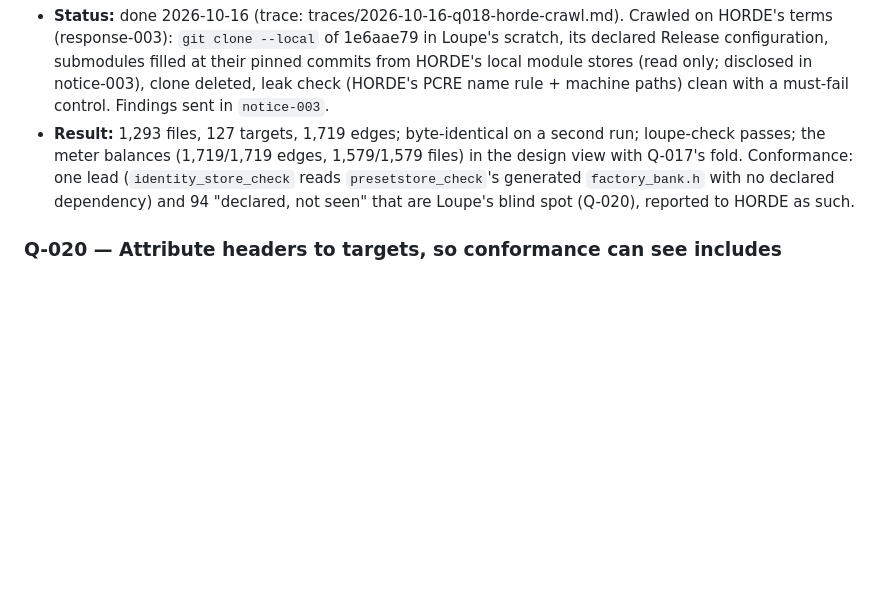
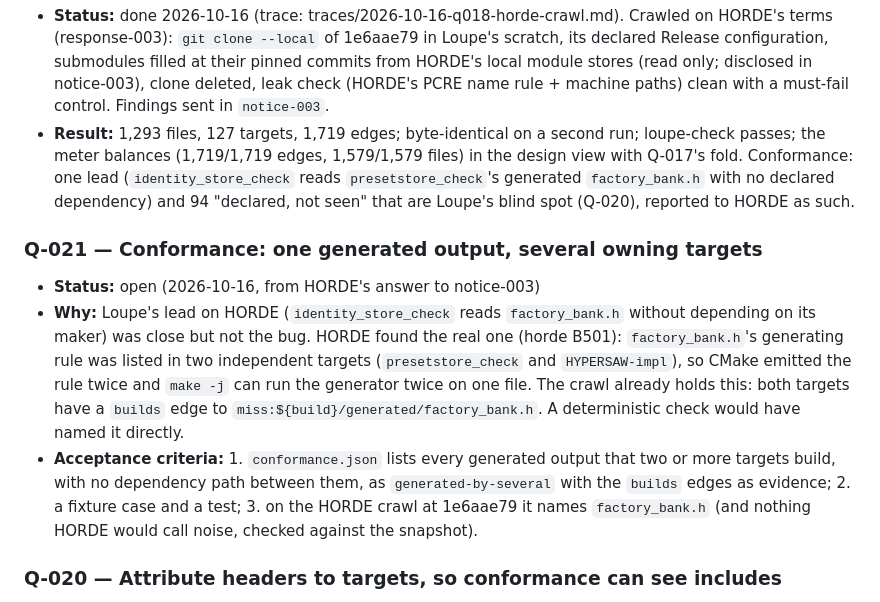
Before and after one commit to Julian-B-Smith/loupe, a Markdown page: ROADMAP.md, the part around the change. GitHub-like rendering; blank space fills up the shorter version.

Commit message:
ROADMAP Q-021: flag a generated output owned by several targets (HORDE B501 showed the crawl already held it)
Co-Authored-By: Claude Opus 5.5 <noreply@anthropic.com>

```diff
--- a/ROADMAP.md
+++ b/ROADMAP.md
@@ -199,6 +199,18 @@ Each gate is a checkable condition. A phase is done when its gate passes in
   (`identity_store_check` reads `presetstore_check`'s generated `factory_bank.h` with no declared dependency) and 94
   "declared, not seen" that are Loupe's blind spot (Q-020), reported to HORDE as such.
 
+### Q-021 — Conformance: one generated output, several owning targets
+- **Status:** open (2026-10-16, from HORDE's answer to notice-003)
+- **Why:** Loupe's lead on HORDE (`identity_store_check` reads `factory_bank.h` without depending on its maker) was
+  close but not the bug. HORDE found the real one (horde B501): `factory_bank.h`'s generating rule was listed in two
+  independent targets (`presetstore_check` and `HYPERSAW-impl`), so CMake emitted the rule twice and `make -j` can
+  run the generator twice on one file. The crawl already holds this: both targets have a `builds` edge to
+  `miss:${build}/generated/factory_bank.h`. A deterministic check would have named it directly.
+- **Acceptance criteria:** 1. `conformance.json` lists every generated output that two or more targets build, with
+  no dependency path between them, as `generated-by-several` with the `builds` edges as evidence; 2. a fixture case and
+  a test; 3. on the HORDE crawl at 1e6aae79 it names `factory_bank.h` (and nothing HORDE would call noise, checked
+  against the snapshot).
+
 ### Q-020 — Attribute headers to targets, so conformance can see includes
 - **Status:** open (found 2026-10-16 by the first HORDE crawl, Q-018)
 - **Problem:** CMake targets list compiled sources, rarely headers. Conformance attributes an include only between
```
